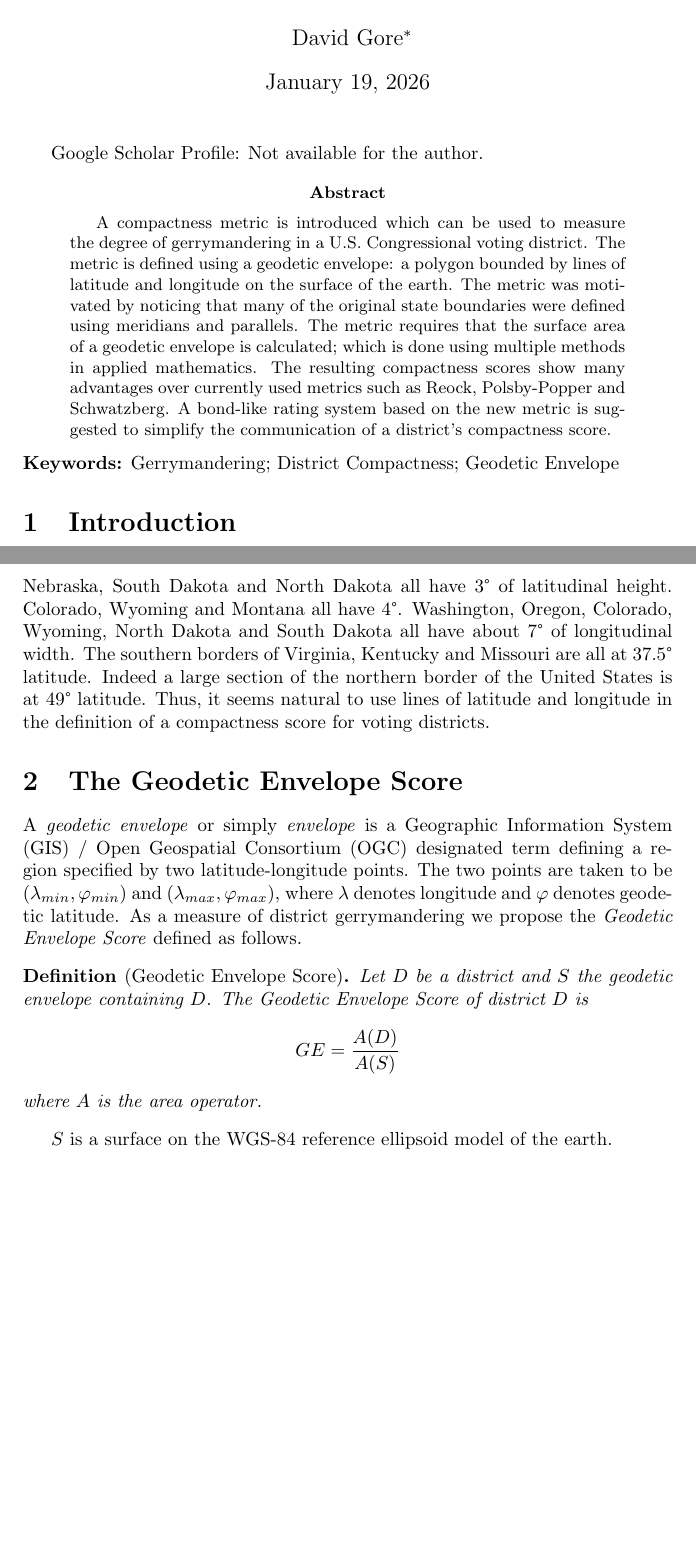
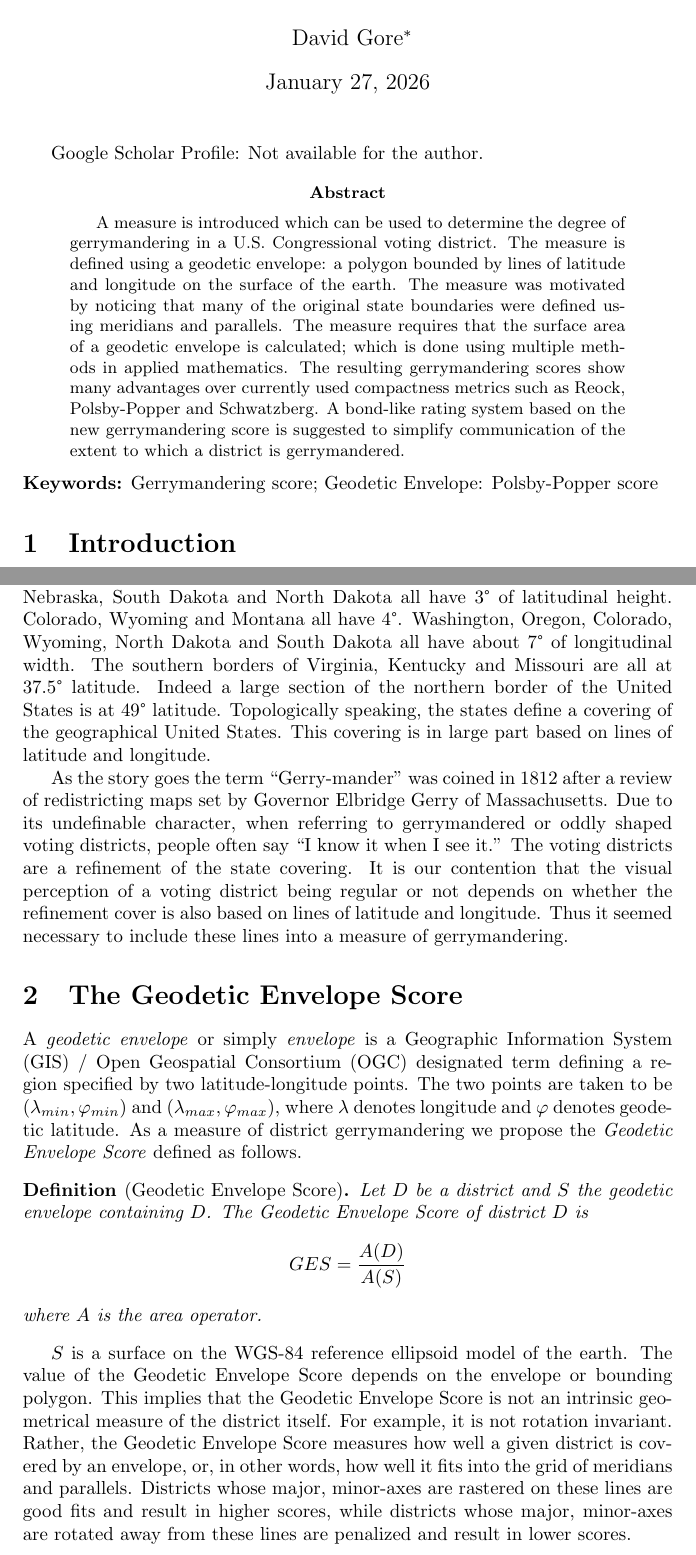
Before and after one commit to YAR0277/LaTeX, a LaTeX paper (GeodeticEnvelopeScore.tex): two parts of pages 1 and 2 of 13 before the commit and two parts of pages 1 and 2 of 14 after it, joined at a grey line, cut so that both start at the same text, the shorter picture padded with empty space. Compiled offline with pdfLaTeX.

Commit message:
GeodeticEnvelopeScore.tex updated after reviewer comments

```diff
--- a/GeodeticEnvelopeScore.tex
+++ b/GeodeticEnvelopeScore.tex
@@ -1,7 +1,7 @@
 \documentclass{article}
 \author{David Gore\thanks{davidgore@protonmail.com}}
 \title{The Geodetic Envelope Score}
-\date{January 19, 2026}
+\date{January 27, 2026}
 
 \usepackage[
     backend=biber,
@@ -26,15 +26,16 @@
 Google Scholar Profile: Not available for the author.
 
 \begin{abstract}
-A compactness metric is introduced which can be used to measure the degree of gerrymandering in a U.S. Congressional voting district.
-The metric is defined using a geodetic envelope: a polygon bounded by lines of latitude and longitude on the surface of the earth.
-The metric was motivated by noticing that many of the original state boundaries were defined using meridians and parallels. The
-metric requires that the surface area of a geodetic envelope is calculated; which is done using multiple methods in applied mathematics.
-The resulting compactness scores show many advantages over currently used metrics such as Reock, Polsby-Popper and Schwatzberg. A
-bond-like rating system based on the new metric is suggested to simplify the communication of a district's compactness score.
+A measure is introduced which can be used to determine the degree of gerrymandering in a U.S. Congressional voting district.
+The measure is defined using a geodetic envelope: a polygon bounded by lines of latitude and longitude on the surface of the earth.
+The measure was motivated by noticing that many of the original state boundaries were defined using meridians and parallels. The
+measure requires that the surface area of a geodetic envelope is calculated; which is done using multiple methods in applied mathematics.
+The resulting gerrymandering scores show many advantages over currently used compactness metrics such as Reock, Polsby-Popper and Schwatzberg. A
+bond-like rating system based on the new gerrymandering score is suggested to simplify communication of the extent to which a district
+is gerrymandered.
 \end{abstract}
 
-\noindent\textbf{Keywords:} Gerrymandering; District Compactness; Geodetic Envelope
+\noindent\textbf{Keywords:} Gerrymandering score; Geodetic Envelope: Polsby-Popper score
 
 \section{Introduction}
 Several measures have been proposed to quantify the degree to which congressional districts are
@@ -55,9 +56,14 @@ Kansas, Nebraska, South Dakota and North Dakota all have 3° of latitudinal heig
 Wyoming and Montana all have 4°. Washington, Oregon, Colorado, Wyoming,
 North Dakota and South Dakota all have about 7° of longitudinal width. The southern borders of Virginia,
 Kentucky and Missouri are all at 37.5° latitude. Indeed a large section of the northern border of the
-United States is at 49° latitude. Thus, it seems natural to use lines of latitude and longitude in the
-definition of a compactness score for voting districts.
+United States is at 49° latitude. Topologically speaking, the states define a covering of the geographical United States.
+This covering is in large part based on lines of latitude and longitude.
 
+As the story goes the term ``Gerry-mander'' was coined in 1812 after a review of redistricting maps set by Governor
+Elbridge Gerry of Massachusetts. Due to its undefinable character, when referring to gerrymandered or oddly shaped voting districts,
+people often say ``I know it when I see it.'' The voting districts are a refinement of the state covering.
+It is our contention that the visual perception of a voting district being regular or not depends on whether the refinement cover is also
+based on lines of latitude and longitude. Thus it seemed necessary to include these lines into a measure of gerrymandering.
 
 \section{The Geodetic Envelope Score}
 
@@ -68,11 +74,17 @@ longitude and $\varphi$ denotes geodetic latitude. As a measure of district gerr
 \textit{Geodetic Envelope Score} defined as follows.
 \begin{definition}[Geodetic Envelope Score]
 Let $D$ be a district and $S$ the geodetic envelope containing $D$. The Geodetic Envelope Score of district $D$ is
-\[GE = \frac{A(D)}{A(S)}
+\[GES = \frac{A(D)}{A(S)}
 \]
 where $A$ is the area operator.
 \end{definition}
-$S$ is a surface on the WGS-84 reference ellipsoid model of the earth.
+$S$ is a surface on the WGS-84 reference ellipsoid model of the earth. The value of the Geodetic Envelope Score depends on
+the envelope or bounding polygon. This implies that the Geodetic Envelope Score is not an intrinsic geometrical measure
+of the district itself. For example, it is not rotation invariant. Rather, the Geodetic Envelope Score measures
+how well a given district is covered by an envelope, or, in other words, how well it fits into the
+grid of meridians and parallels. Districts whose major, minor-axes are rastered on these lines are good fits and
+result in higher scores, while districts whose major, minor-axes are rotated away from these lines are penalized and
+result in lower scores.
 
 \subsection{Envelope Area as a Surface of Revolution}
 \label{sec:SREllipse}
```
Also changed, not shown: GeodeticEnvelopeScore.tex (8 more changed lines).
